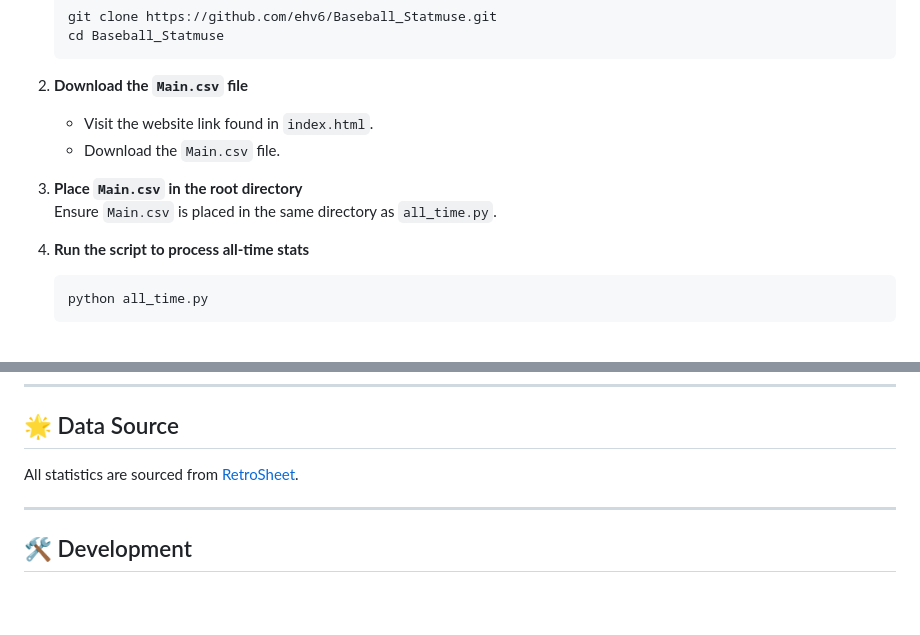
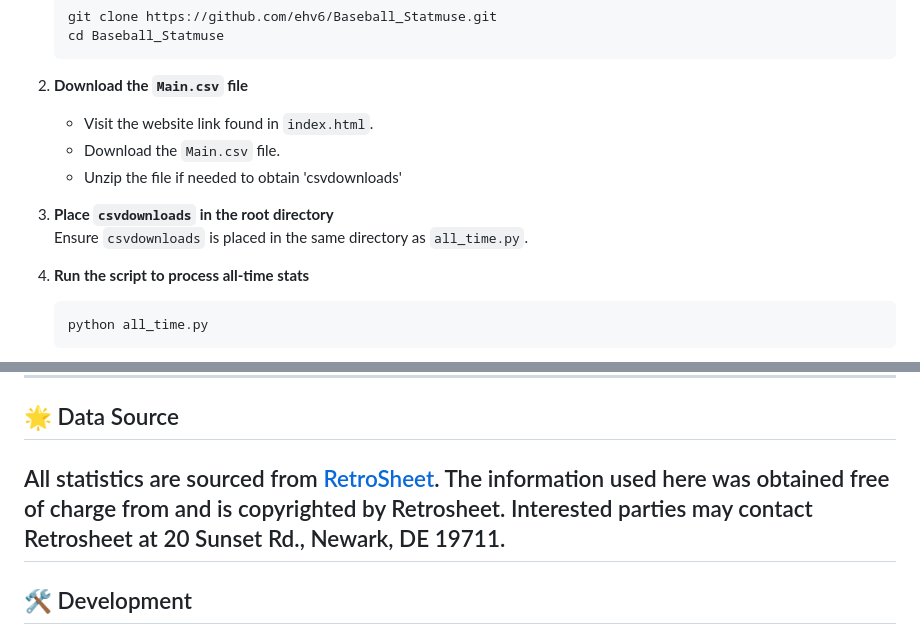
Before and after one commit to ehv6/Baseball_Statmuse, a Markdown page: README.md, 2 parts joined by grey strips. Rendered like a GitHub page; blank space fills up the shorter version.

````diff
--- a/README.md
+++ b/README.md
@@ -19,9 +19,10 @@ To expand the project to include all-time statistics, follow these steps:
 2. **Download the `Main.csv` file**
    - Visit the website link found in `index.html`.
    - Download the `Main.csv` file.
+   - Unzip the file if needed to obtain 'csvdownloads'
 
-3. **Place `Main.csv` in the root directory**
-   Ensure `Main.csv` is placed in the same directory as `all_time.py`.
+3. **Place `csvdownloads` in the root directory**
+   Ensure `csvdownloads` is placed in the same directory as `all_time.py`.
 
 4. **Run the script to process all-time stats**
    ```sh
@@ -95,7 +96,10 @@ After completing these steps, the application will support MLB statistics from 1
 ## 🌟 Data Source
 
 All statistics are sourced from [RetroSheet](https://www.retrosheet.org/downloads/othercsvs.html).
-
+     The information used here was obtained free of
+     charge from and is copyrighted by Retrosheet.  Interested
+     parties may contact Retrosheet at 20 Sunset Rd.,
+     Newark, DE 19711.
 ---
 
 ## 🛠️ Development
````
